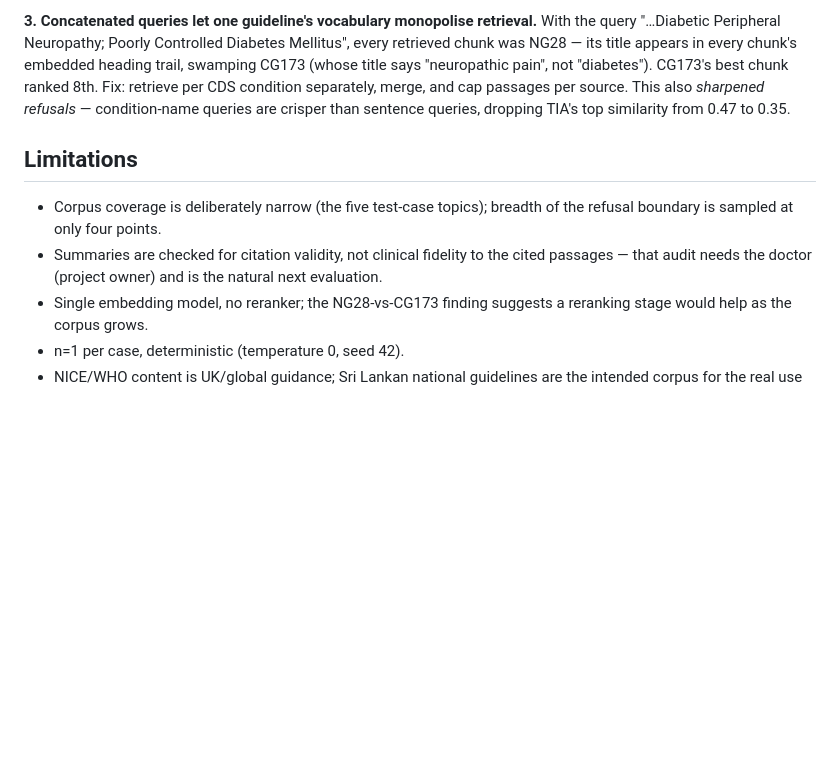
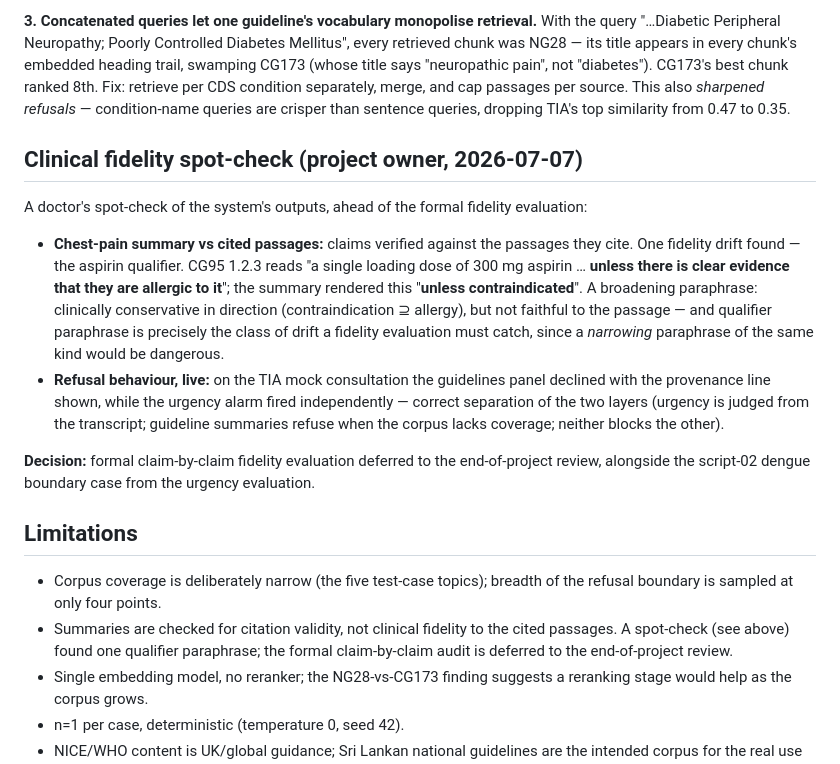
Before and after one commit to IndyWH/OpenConsult, a Markdown page: evals/2026-07-07_rag_grounding_evaluation.md, the part around the change. Rendered like a GitHub page; blank space fills up the shorter version.

Commit message:
Log clinical fidelity spot-check in the RAG eval record
Project owner verified the chest-pain summary's claims against their
cited passages. One fidelity drift found: CG95's aspirin qualifier
"unless there is clear evidence that they are allergic to it" was
rendered "unless contraindicated" — broadening, clinically conservative
in direction, but not passage-faithful; qualifier paraphrase is the
class of drift the formal fidelity eval must catch.

Refusal behaviour confirmed live on the TIA case: guidelines panel
declined with provenance shown while the urgency alarm fired
independently.

Formal claim-by-claim fidelity evaluation deferred to end-of-project
review, alongside the script-02 dengue boundary case.

Co-Authored-By: Claude Fable 5 <noreply@anthropic.com>

```diff
--- a/evals/2026-07-07_rag_grounding_evaluation.md
+++ b/evals/2026-07-07_rag_grounding_evaluation.md
@@ -99,13 +99,38 @@ per source. This also *sharpened refusals* — condition-name queries are
 crisper than sentence queries, dropping TIA's top similarity from 0.47 to
 0.35.
 
+## Clinical fidelity spot-check (project owner, 2026-07-07)
+
+A doctor's spot-check of the system's outputs, ahead of the formal
+fidelity evaluation:
+
+- **Chest-pain summary vs cited passages:** claims verified against the
+  passages they cite. One fidelity drift found — the aspirin qualifier.
+  CG95 1.2.3 reads "a single loading dose of 300 mg aspirin … **unless
+  there is clear evidence that they are allergic to it**"; the summary
+  rendered this "**unless contraindicated**". A broadening paraphrase:
+  clinically conservative in direction (contraindication ⊇ allergy), but
+  not faithful to the passage — and qualifier paraphrase is precisely the
+  class of drift a fidelity evaluation must catch, since a *narrowing*
+  paraphrase of the same kind would be dangerous.
+- **Refusal behaviour, live:** on the TIA mock consultation the guidelines
+  panel declined with the provenance line shown, while the urgency alarm
+  fired independently — correct separation of the two layers (urgency is
+  judged from the transcript; guideline summaries refuse when the corpus
+  lacks coverage; neither blocks the other).
+
+**Decision:** formal claim-by-claim fidelity evaluation deferred to the
+end-of-project review, alongside the script-02 dengue boundary case from
+the urgency evaluation.
+
 ## Limitations
 
 - Corpus coverage is deliberately narrow (the five test-case topics);
   breadth of the refusal boundary is sampled at only four points.
 - Summaries are checked for citation validity, not clinical fidelity to
-  the cited passages — that audit needs the doctor (project owner) and is
-  the natural next evaluation.
+  the cited passages. A spot-check (see above) found one qualifier
+  paraphrase; the formal claim-by-claim audit is deferred to the
+  end-of-project review.
 - Single embedding model, no reranker; the NG28-vs-CG173 finding suggests
   a reranking stage would help as the corpus grows.
 - n=1 per case, deterministic (temperature 0, seed 42).
```
